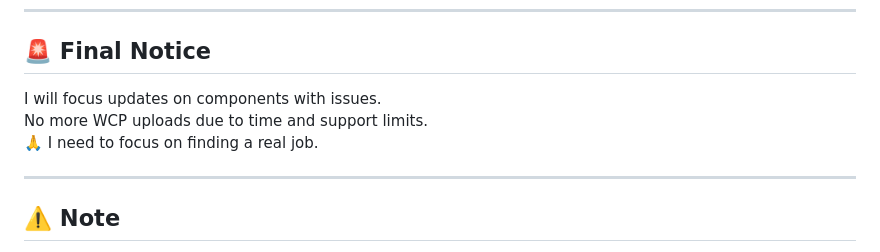
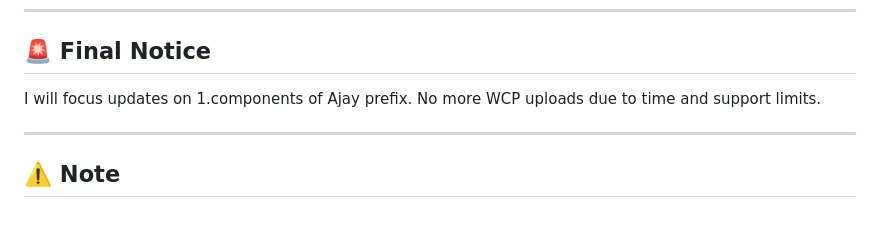
Before and after one commit to ajay9634/Ajay-prefix, a Markdown page: README.md, the part around the change. Rendered like a GitHub page; blank space fills up the shorter version.

```diff
--- a/README.md
+++ b/README.md
@@ -175,9 +175,8 @@ ZINK_USE_LOW_MEMORY_POOL=1
 
 ## 🚨 Final Notice
 
-I will focus updates on components with issues.
+I will focus updates on 1.components of Ajay prefix.
 No more WCP uploads due to time and support limits.
-🙏 I need to focus on finding a real job.
 
 ---
 
```
